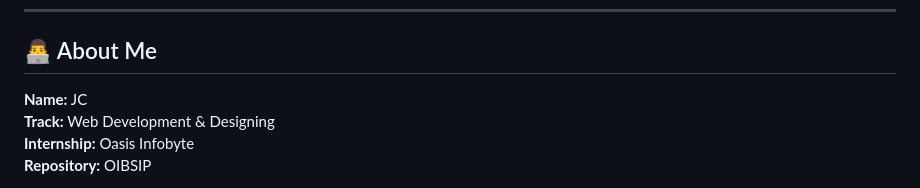
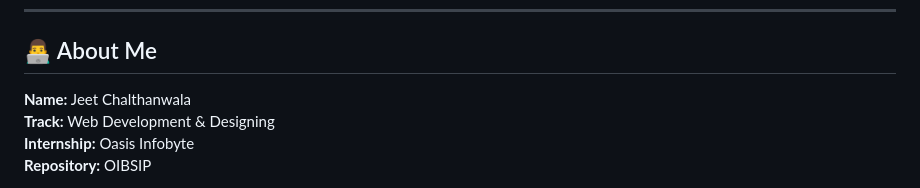
Before and after one commit to jeetchalthanwaladev/OIBSIP, a Markdown page: README.md, the part around the change. Drawn GitHub-style.

Commit message:
Update name in README.md

```diff
--- a/README.md
+++ b/README.md
@@ -10,7 +10,7 @@ The main purpose of this repository is to document my practical learning journey
 
 ## 👨‍💻 About Me
 
-**Name:** JC
+**Name:** Jeet Chalthanwala
 **Track:** Web Development & Designing
 **Internship:** Oasis Infobyte
 **Repository:** OIBSIP
```
